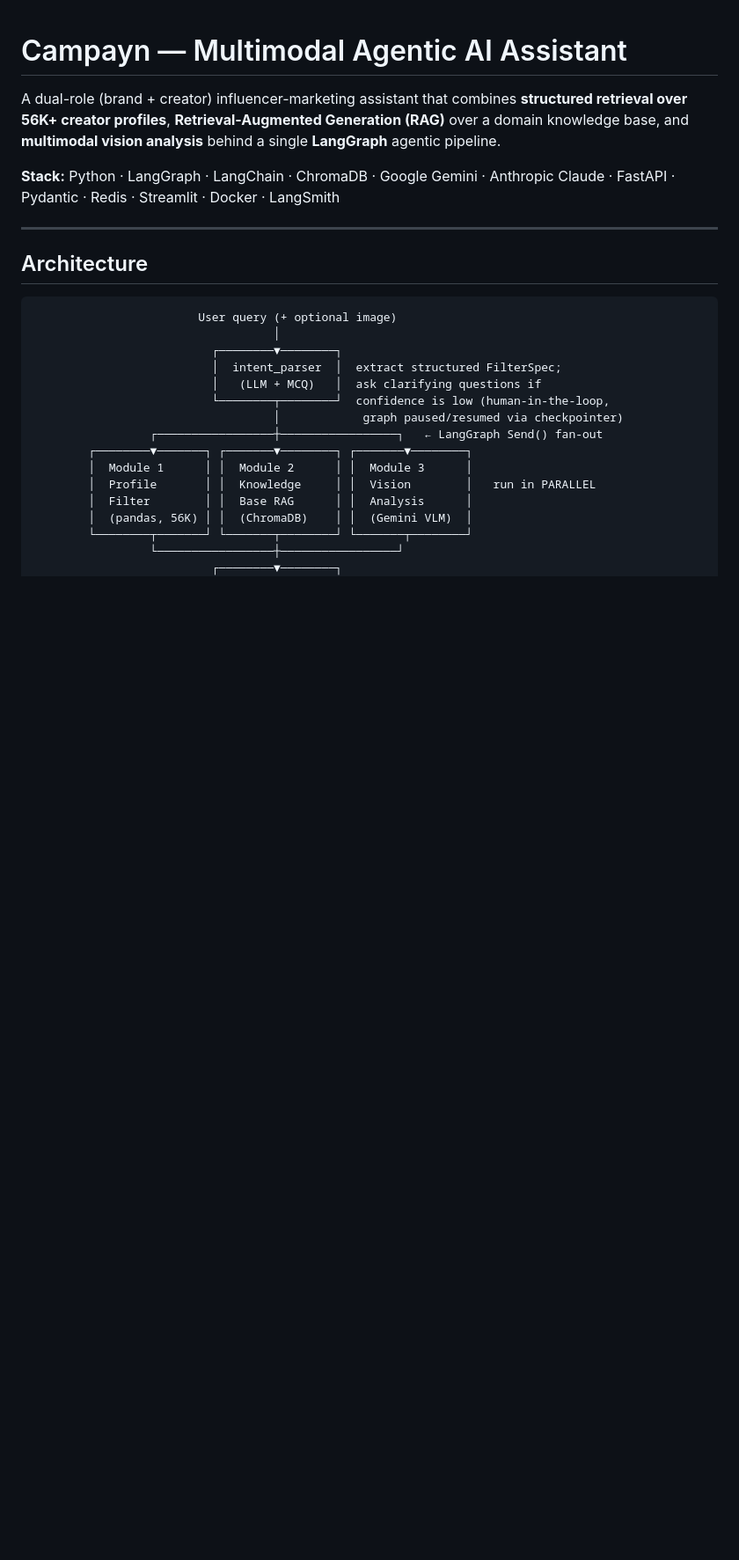
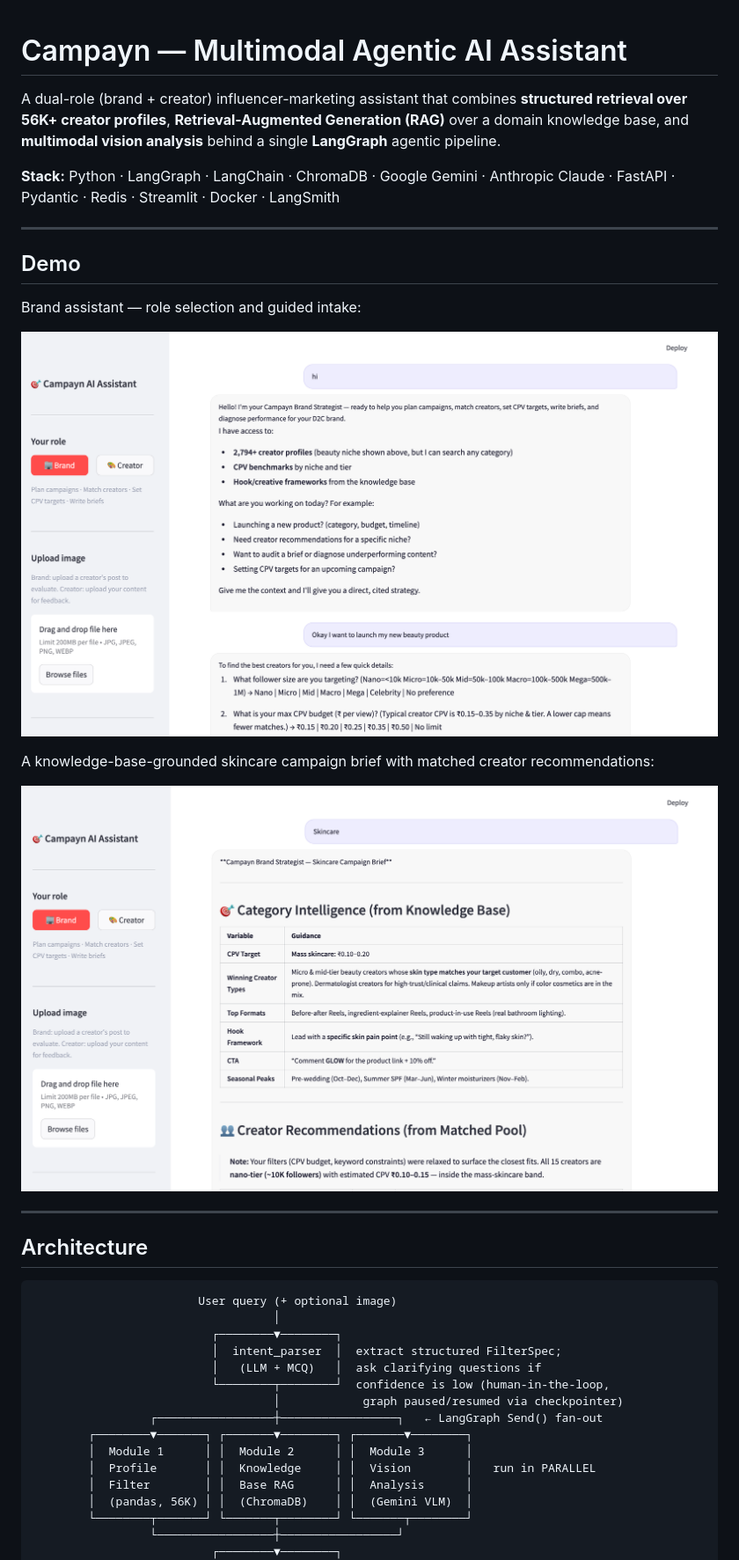
Before and after one commit to Mohitcr7/campayn-multimodal-ai-assistant, a Markdown page: README.md, the part around the change. Shown at 88% size. GitHub-like rendering; pictures changed too: docs/screenshots/brand-assistant-home.png (added), docs/screenshots/skincare-campaign-brief.png (added); blank space fills up the shorter version.

Commit message:
docs: add working-app screenshots to README
Adds a Demo section with two screenshots (brand assistant home + a
knowledge-base-grounded skincare campaign brief) so the repo front page
shows the running assistant.

Co-Authored-By: Claude Opus 4.8 <noreply@anthropic.com>

```diff
--- a/README.md
+++ b/README.md
@@ -3,6 +3,18 @@
 A dual-role (brand + creator) influencer-marketing assistant that combines **structured retrieval over 56K+ creator profiles**, **Retrieval-Augmented Generation (RAG)** over a domain knowledge base, and **multimodal vision analysis** behind a single **LangGraph** agentic pipeline.
 
 **Stack:** Python · LangGraph · LangChain · ChromaDB · Google Gemini · Anthropic Claude · FastAPI · Pydantic · Redis · Streamlit · Docker · LangSmith
+
+---
+
+## Demo
+
+Brand assistant — role selection and guided intake:
+
+![Campayn brand assistant — welcome screen and guided campaign intake](docs/screenshots/brand-assistant-home.png)
+
+A knowledge-base-grounded skincare campaign brief with matched creator recommendations:
+
+![Skincare campaign brief grounded in the knowledge base, with a deduped creator pool](docs/screenshots/skincare-campaign-brief.png)
 
 ---
 
```
